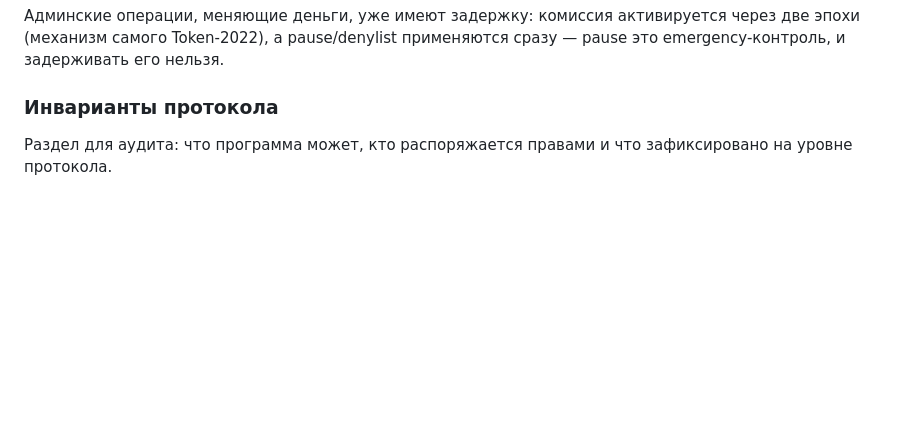
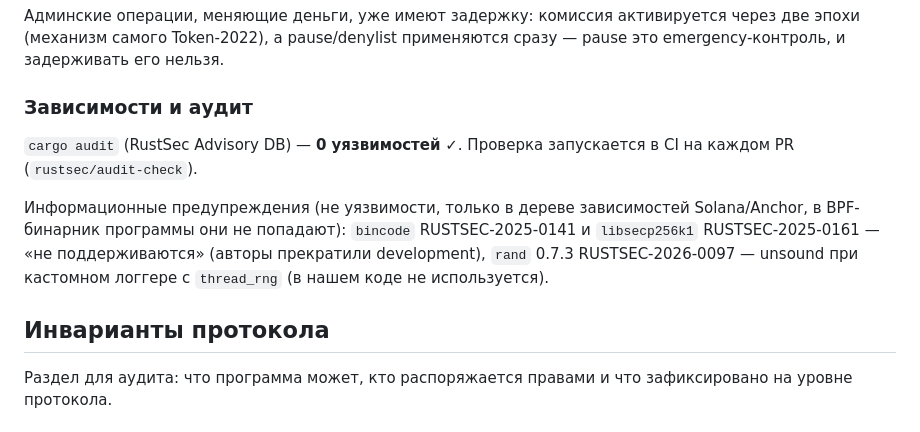
Before and after one commit to alnyx-dev/miory, a Markdown page: README.md, the part around the change. Rendered like a GitHub page; blank space fills up the shorter version.

Commit message:
Docs: the dependency audit result and the list of automated checks

```diff
--- a/README.md
+++ b/README.md
@@ -122,7 +122,18 @@ SPL-multisig или treasury Squads: адрес мультисига — это
 активируется через две эпохи (механизм самого Token-2022), а pause/denylist
 применяются сразу — pause это emergency-контроль, и задерживать его нельзя.
 
-### Инварианты протокола
+### Зависимости и аудит
+
+`cargo audit` (RustSec Advisory DB) — **0 уязвимостей** ✓. Проверка запускается
+в CI на каждом PR (`rustsec/audit-check`).
+
+Информационные предупреждения (не уязвимости, только в дереве зависимостей
+Solana/Anchor, в BPF-бинарник программы они не попадают): `bincode`
+RUSTSEC-2025-0141 и `libsecp256k1` RUSTSEC-2025-0161 — «не поддерживаются»
+(авторы прекратили development), `rand` 0.7.3 RUSTSEC-2026-0097 — unsound при
+кастомном логгере с `thread_rng` (в нашем коде не используется).
+
+## Инварианты протокола
 
 Раздел для аудита: что программа может, кто распоряжается правами и что
 зафиксировано на уровне протокола.
```
Also changed, not shown: HANDOFF.md (+18 -0 lines).
